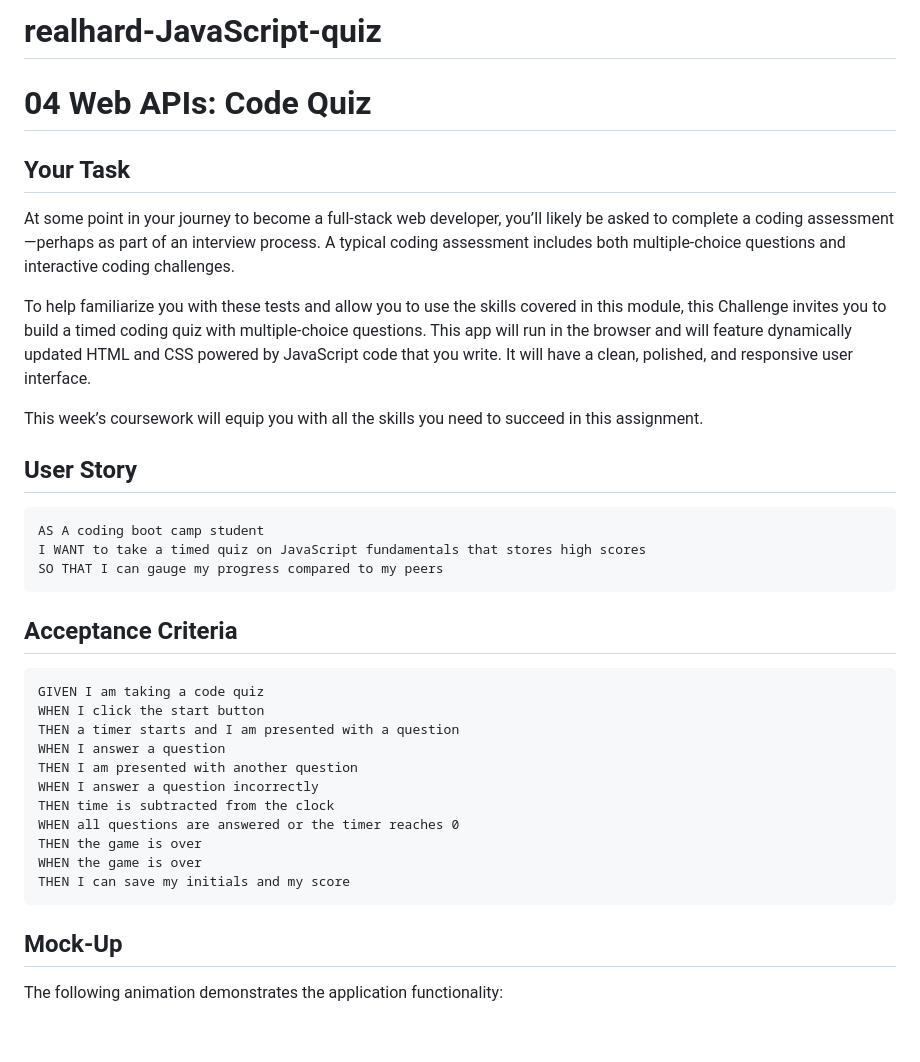
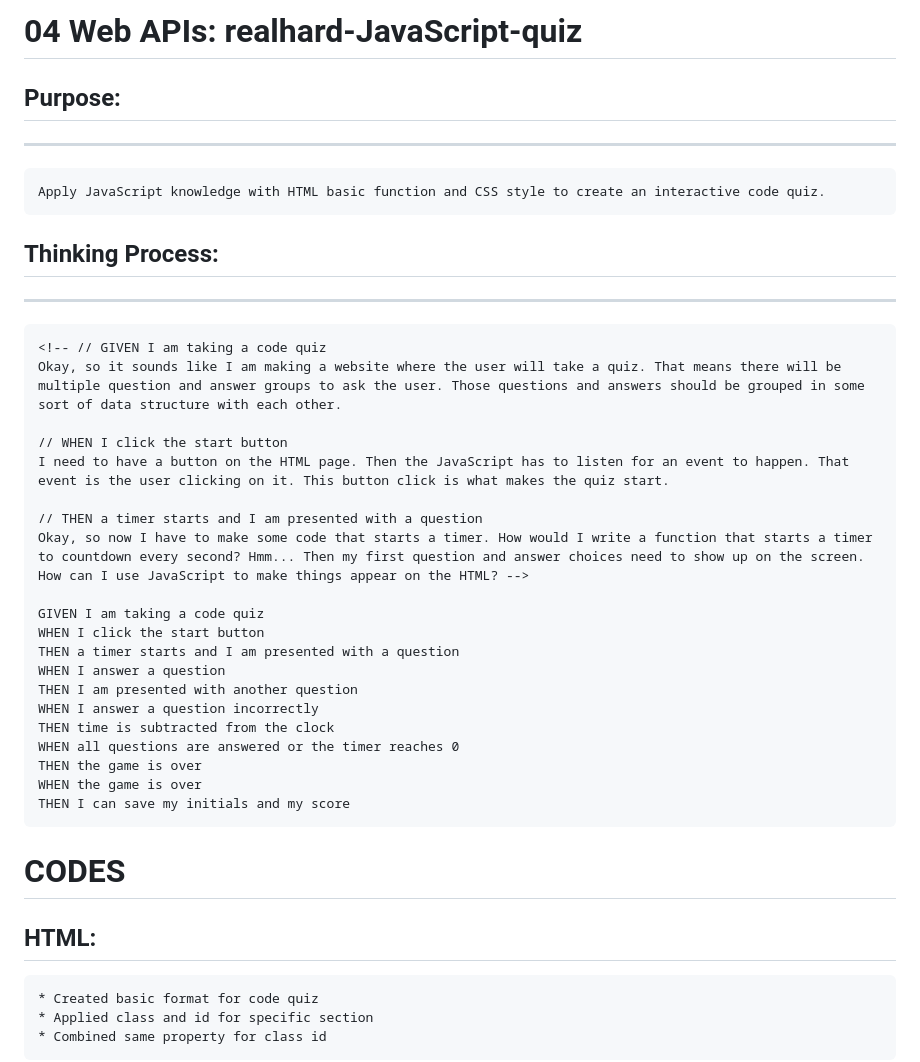
Before and after one commit to Joyce750526/realhard-JavaScript-quiz, a Markdown page: README.md, the part around the change printed below. GitHub-like rendering; blank space fills up the shorter version.

````diff
--- a/README.md
+++ b/README.md
@@ -1,26 +1,25 @@
-# realhard-JavaScript-quiz
+# 04 Web APIs: realhard-JavaScript-quiz
 
-# 04 Web APIs: Code Quiz
 
-## Your Task
-
-At some point in your journey to become a full-stack web developer, you’ll likely be asked to complete a coding assessment&mdash;perhaps as part of an interview process. A typical coding assessment includes both multiple-choice questions and interactive coding challenges.
-
-To help familiarize you with these tests and allow you to use the skills covered in this module, this Challenge invites you to build a timed coding quiz with multiple-choice questions. This app will run in the browser and will feature dynamically updated HTML and CSS powered by JavaScript code that you write. It will have a clean, polished, and responsive user interface.
-
-This week’s coursework will equip you with all the skills you need to succeed in this assignment.
-
-## User Story
-
+## Purpose:
+---
 ```
-AS A coding boot camp student
-I WANT to take a timed quiz on JavaScript fundamentals that stores high scores
-SO THAT I can gauge my progress compared to my peers
+Apply JavaScript knowledge with HTML basic function and CSS style to create an interactive code quiz.
 ```
 
-## Acceptance Criteria
 
+## Thinking Process:
+---
 ```
+<!-- // GIVEN I am taking a code quiz
+Okay, so it sounds like I am making a website where the user will take a quiz. That means there will be multiple question and answer groups to ask the user. Those questions and answers should be grouped in some sort of data structure with each other.
+
+// WHEN I click the start button
+I need to have a button on the HTML page. Then the JavaScript has to listen for an event to happen. That event is the user clicking on it. This button click is what makes the quiz start.
+
+// THEN a timer starts and I am presented with a question
+Okay, so now I have to make some code that starts a timer. How would I write a function that starts a timer to countdown every second? Hmm... Then my first question and answer choices need to show up on the screen. How can I use JavaScript to make things appear on the HTML? -->
+
 GIVEN I am taking a code quiz
 WHEN I click the start button
 THEN a timer starts and I am presented with a question
@@ -34,7 +33,12 @@ WHEN the game is over
 THEN I can save my initials and my score
 ```
 
-## Mock-Up
 
-The following animation demonstrates the application functionality:
+# CODES
+## HTML:
+```
+* Created basic format for code quiz
+* Applied class and id for specific section
+* Combined same property for class id
+```
 
````
Also changed, not shown: other parts of README.md (+38 -58 lines), assets/images/codequiz-screenshot-1.png (added), assets/images/codequiz-screenshot-2.png (added), assets/images/codequiz-screenshot.png (deleted), 3 other files.
